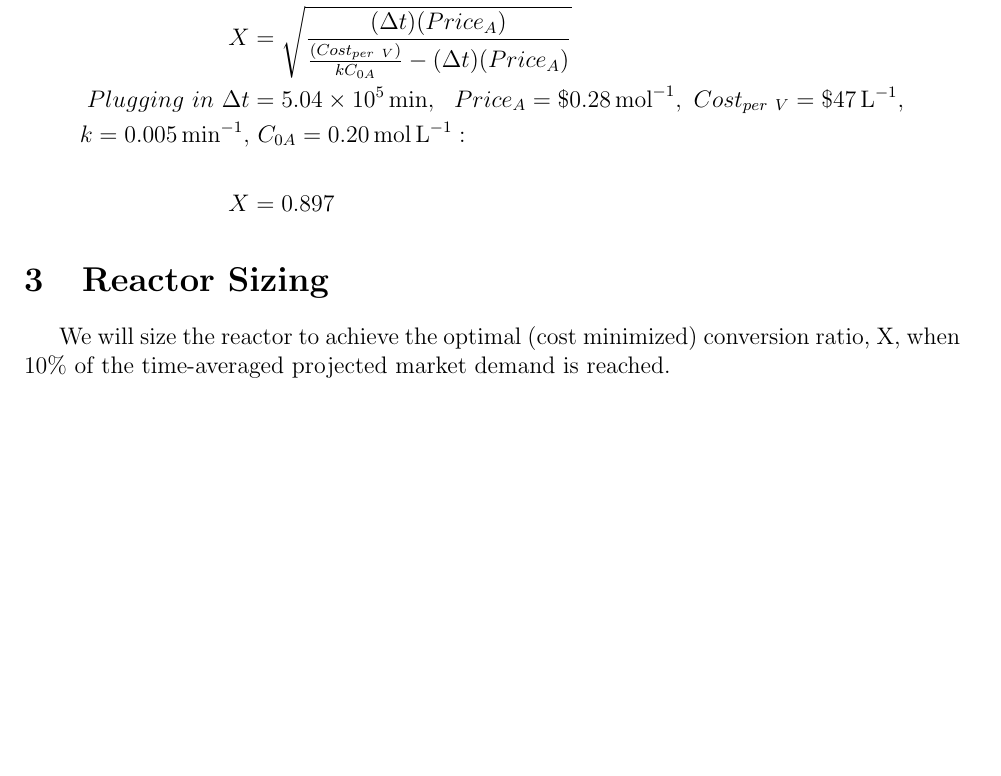
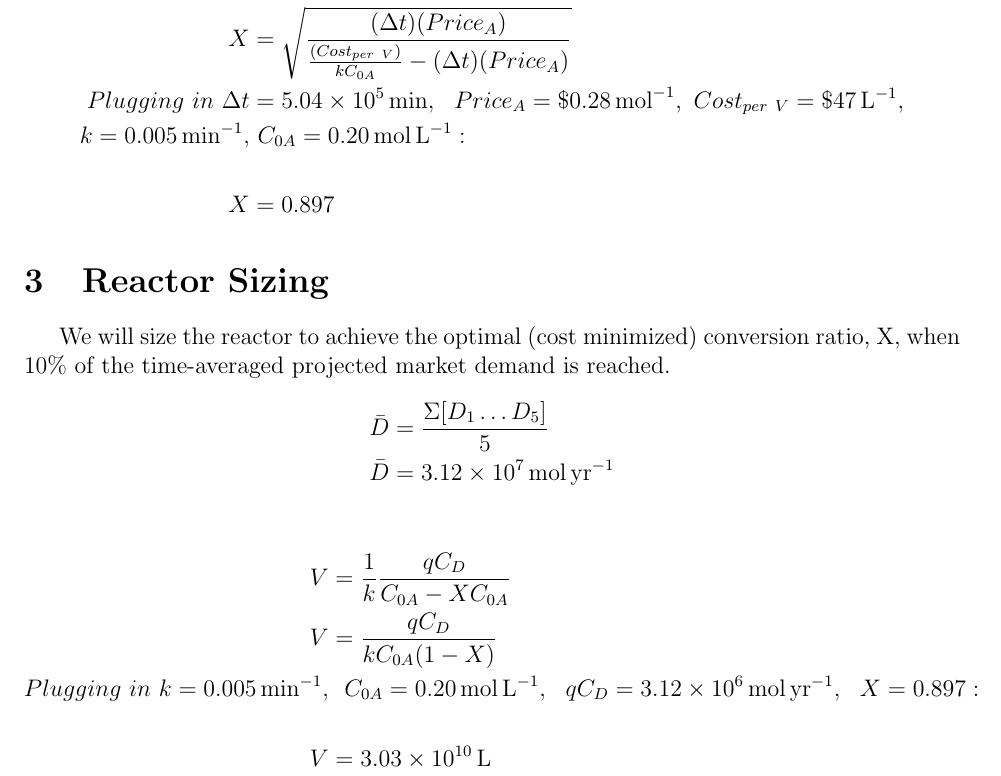
Before and after one commit to myronium/cbe-design-game, a LaTeX document (calculations.tex): part of page 2 of 2, cut so that both start at the same text, the shorter picture padded with empty space. Compiled offline with pdfLaTeX.

Commit message:
found optimal vol

```diff
--- a/calculations.tex
+++ b/calculations.tex
@@ -9,6 +9,7 @@
 \usepackage{siunitx}
 \usepackage{amsmath}
 \DeclareSIUnit{\molar}{M}
+\DeclareSIUnit{\year}{yr}
 \title{CBE 140 Design Game}
 \author{Nick Dagan, Brian Lam, Myron Liu, Nick Lee}
 \date{September 30, 2016}
@@ -55,7 +56,19 @@
 \section{Reactor Sizing}
 We will size the reactor to achieve the optimal (cost minimized) conversion ratio, X, when 10\% of the time-averaged projected market demand is reached.
 \begin{align*}
-	X =
+	\bar{D} &= \frac{\Sigma[D_1 \dots D_5]}{5} \\
+	\bar{D} &= \SI{3.12e7}{\mole\per\year}
+\end{align*}
+
+\begin{align*}
+	V &= \frac{1}{k}\frac{qC_D}{C_{0A} - XC_{0A}} \\
+	V &= \frac{qC_D}{kC_{0A}(1 - X)} \\
+	Plugging\ in\ k = \SI{0.005}{\min}^{-1},&\ \
+	C_{0A} = \SI{0.20}{\mole\per\liter},\ \
+	qC_D = \SI{3.12e6}{\mole\per\year},\ \
+	X = 0.897: \\
+	\\
+	V &= \SI{3.03e10}{\liter}
 \end{align*}
 
 
```
Also changed, not shown: calculations.pdf, 1 other file.
